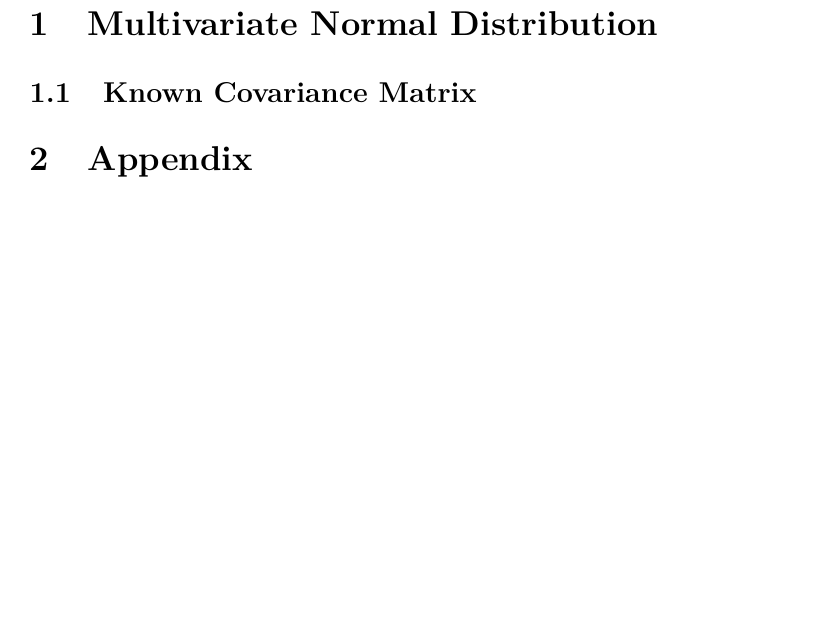
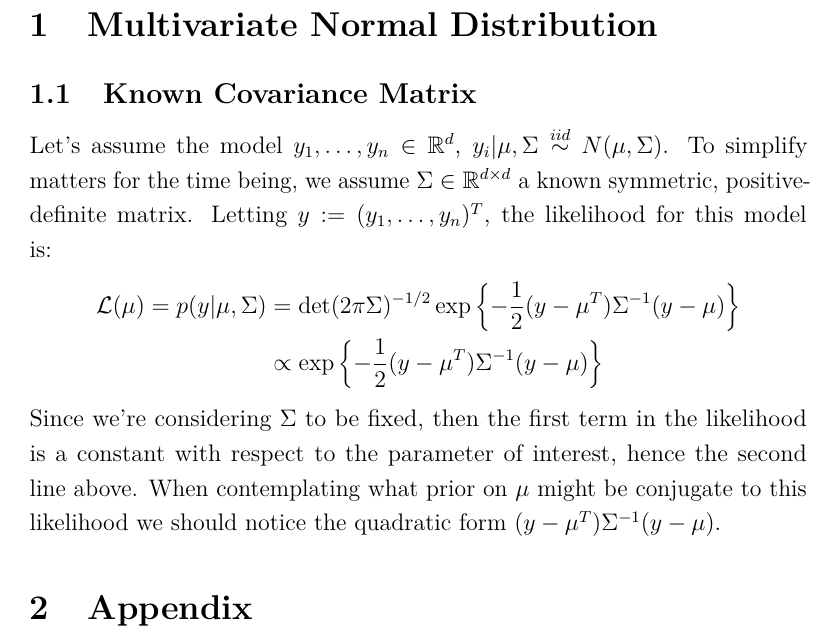
Before and after one commit to arob5/typed-notes, a LaTeX document (bayesian_statistics_notes.tex): part of page 1 of 3, cut so that both start at the same text, the shorter picture padded with empty space. Compiled offline with pdfLaTeX.

Commit message:
Progress on bayesian stats notes

```diff
--- a/bayesian_statistics_notes.tex
+++ b/bayesian_statistics_notes.tex
@@ -67,8 +67,14 @@ Andrew Roberts
 % Section
 \section{Multivariate Normal Distribution}
 \subsection{Known Covariance Matrix} \label{mvn_mean}
-
-
+Let's assume the model $y_1, \dots, y_n \in \R^d$, $y_i|\mu, \Sigma \overset{iid}{\sim} N(\mu, \Sigma)$. To simplify matters for the time being, we assume
+$\Sigma \in \R^{d \times d}$ a known symmetric, positive-definite matrix. Letting $y := (y_1, \dots, y_n)^T$, the likelihood for this model is:
+\begin{align*}
+\mathcal{L}(\mu) = p(y|\mu, \Sigma) &= \text{det}(2\pi \Sigma)^{-1/2} \exp\left\{-\frac{1}{2}(y - \mu^T)\Sigma^{-1}(y - \mu)\right\} \\
+			  			       &\propto \exp\left\{-\frac{1}{2}(y - \mu^T)\Sigma^{-1}(y - \mu)\right\}
+\end{align*}
+Since we're considering $\Sigma$ to be fixed, then the first term in the likelihood is a constant with respect to the parameter of interest, hence the second line above.
+When contemplating what prior on $\mu$ might be conjugate to this likelihood we should notice the quadratic form $(y - \mu^T)\Sigma^{-1}(y - \mu)$.
 
 % Section: Appendix
 \section{Appendix}
```
